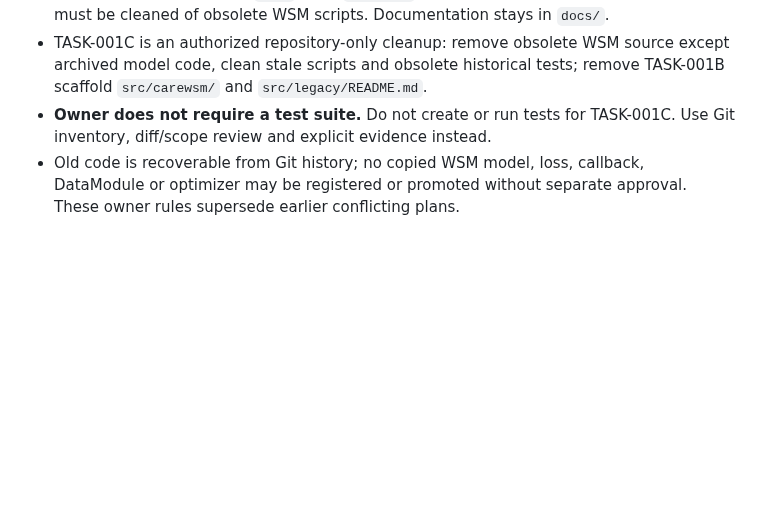
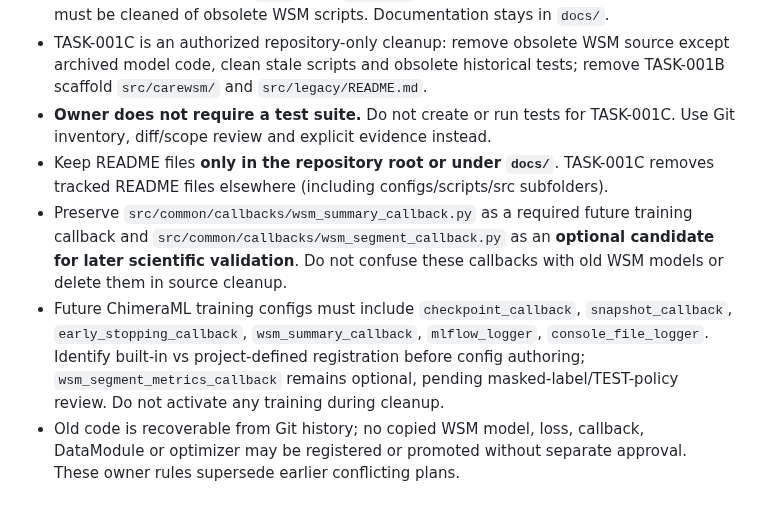
Before and after one commit to suslyash/CAREWSM, a Markdown page: AGENTS.md, the part around the change. Rendered like a GitHub page; blank space fills up the shorter version.

Commit message:
Manager: specify callbacks/loggers and nested README cleanup in AGENTS.md

```diff
--- a/AGENTS.md
+++ b/AGENTS.md
@@ -94,6 +94,9 @@ The first corpus audit must verify actual CSV columns, label values, label avail
 - Do not create `src/carewsm/`; do not put README/docs, extraction/preprocessing, audit or one-off research scripts in `src/`. Root `scripts/` is for current CAREWSM one-off work and must be cleaned of obsolete WSM scripts. Documentation stays in `docs/`.
 - TASK-001C is an authorized repository-only cleanup: remove obsolete WSM source except archived model code, clean stale scripts and obsolete historical tests; remove TASK-001B scaffold `src/carewsm/` and `src/legacy/README.md`.
 - **Owner does not require a test suite.** Do not create or run tests for TASK-001C. Use Git inventory, diff/scope review and explicit evidence instead.
+- Keep README files **only in the repository root or under `docs/`**. TASK-001C removes tracked README files elsewhere (including configs/scripts/src subfolders).
+- Preserve `src/common/callbacks/wsm_summary_callback.py` as a required future training callback and `src/common/callbacks/wsm_segment_callback.py` as an **optional candidate for later scientific validation**. Do not confuse these callbacks with old WSM models or delete them in source cleanup.
+- Future ChimeraML training configs must include `checkpoint_callback`, `snapshot_callback`, `early_stopping_callback`, `wsm_summary_callback`, `mlflow_logger`, `console_file_logger`. Identify built-in vs project-defined registration before config authoring; `wsm_segment_metrics_callback` remains optional, pending masked-label/TEST-policy review. Do not activate any training during cleanup.
 - Old code is recoverable from Git history; no copied WSM model, loss, callback, DataModule or optimizer may be registered or promoted without separate approval. These owner rules supersede earlier conflicting plans.
 
 ## 9. Chimera and extraction boundary
```
